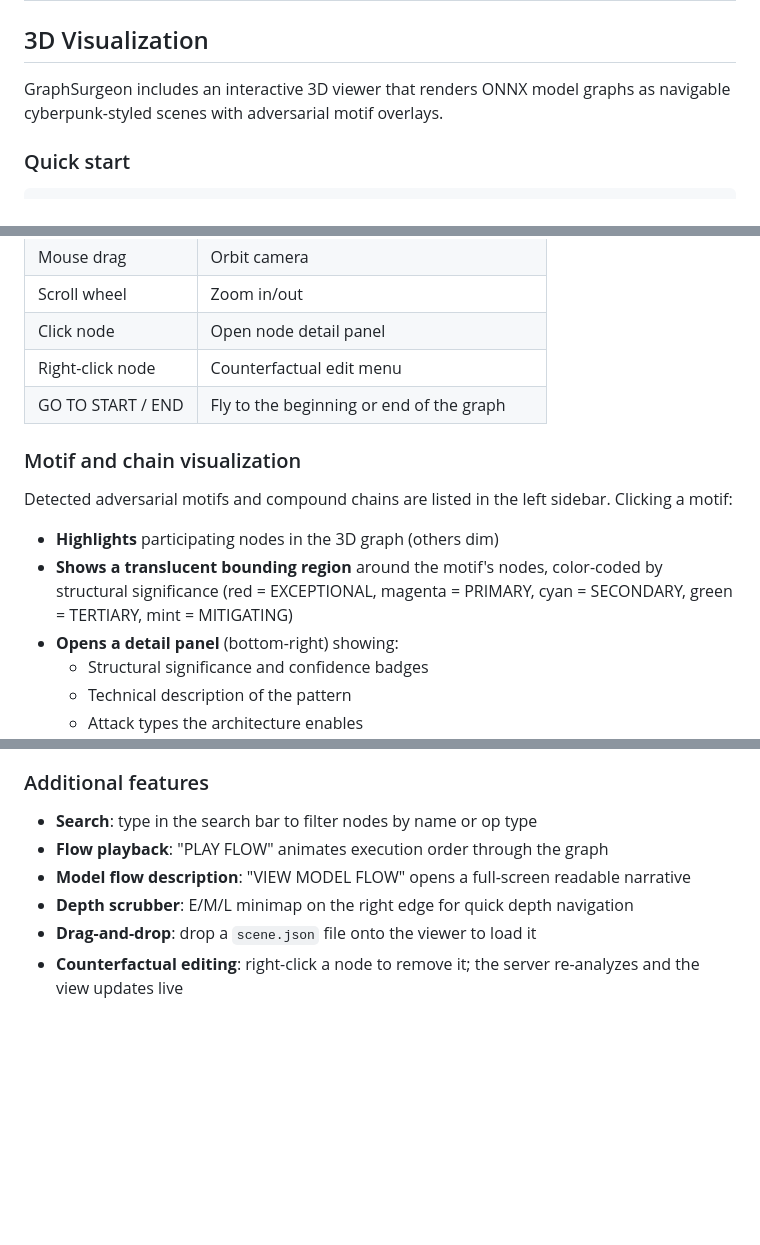
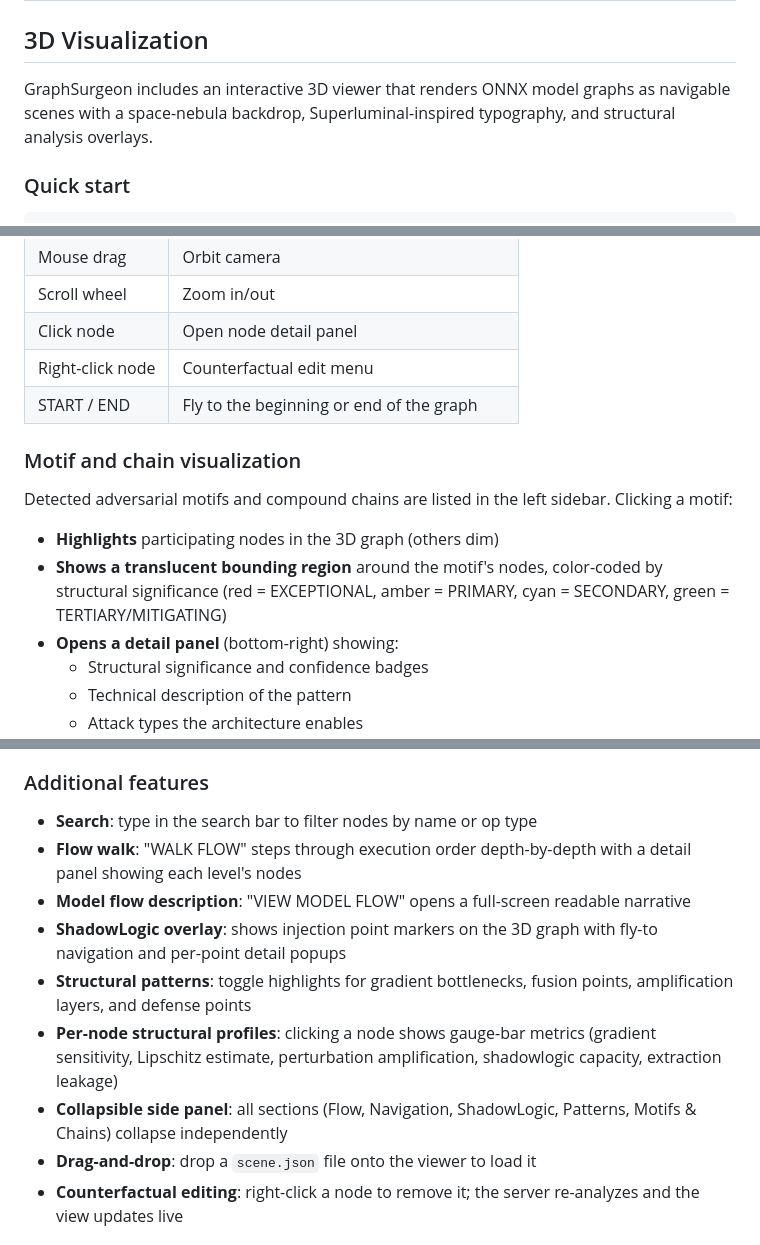
Before and after one commit to Vect0rdecay/GraphSurgeon, a Markdown page: README.md, 3 parts joined by grey strips. Rendered like a GitHub page; blank space fills up the shorter version.

Commit message:
Update README 3D viewer docs to reflect current UI and features.

```diff
--- a/README.md
+++ b/README.md
@@ -182,7 +182,7 @@ print(stats.summary())
 
 ## 3D Visualization
 
-GraphSurgeon includes an interactive 3D viewer that renders ONNX model graphs as navigable cyberpunk-styled scenes with adversarial motif overlays.
+GraphSurgeon includes an interactive 3D viewer that renders ONNX model graphs as navigable scenes with a space-nebula backdrop, Superluminal-inspired typography, and structural analysis overlays.
 
 ### Quick start
 
@@ -211,14 +211,14 @@ cd viewer && npm install && ./node_modules/.bin/vite --port 5173
 | Scroll wheel | Zoom in/out |
 | Click node | Open node detail panel |
 | Right-click node | Counterfactual edit menu |
-| GO TO START / END | Fly to the beginning or end of the graph |
+| START / END | Fly to the beginning or end of the graph |
 
 ### Motif and chain visualization
 
 Detected adversarial motifs and compound chains are listed in the left sidebar. Clicking a motif:
 
 - **Highlights** participating nodes in the 3D graph (others dim)
-- **Shows a translucent bounding region** around the motif's nodes, color-coded by structural significance (red = EXCEPTIONAL, magenta = PRIMARY, cyan = SECONDARY, green = TERTIARY, mint = MITIGATING)
+- **Shows a translucent bounding region** around the motif's nodes, color-coded by structural significance (red = EXCEPTIONAL, amber = PRIMARY, cyan = SECONDARY, green = TERTIARY/MITIGATING)
 - **Opens a detail panel** (bottom-right) showing:
   - Structural significance and confidence badges
   - Technical description of the pattern
@@ -240,9 +240,12 @@ The viewer adapts layout to graph shape:
 ### Additional features
 
 - **Search**: type in the search bar to filter nodes by name or op type
-- **Flow playback**: "PLAY FLOW" animates execution order through the graph
+- **Flow walk**: "WALK FLOW" steps through execution order depth-by-depth with a detail panel showing each level's nodes
 - **Model flow description**: "VIEW MODEL FLOW" opens a full-screen readable narrative
-- **Depth scrubber**: E/M/L minimap on the right edge for quick depth navigation
+- **ShadowLogic overlay**: shows injection point markers on the 3D graph with fly-to navigation and per-point detail popups
+- **Structural patterns**: toggle highlights for gradient bottlenecks, fusion points, amplification layers, and defense points
+- **Per-node structural profiles**: clicking a node shows gauge-bar metrics (gradient sensitivity, Lipschitz estimate, perturbation amplification, shadowlogic capacity, extraction leakage)
+- **Collapsible side panel**: all sections (Flow, Navigation, ShadowLogic, Patterns, Motifs & Chains) collapse independently
 - **Drag-and-drop**: drop a `scene.json` file onto the viewer to load it
 - **Counterfactual editing**: right-click a node to remove it; the server re-analyzes and the view updates live
 
```
